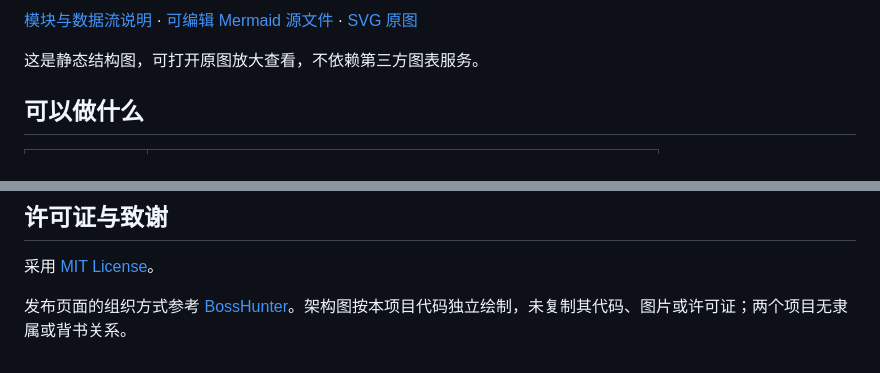
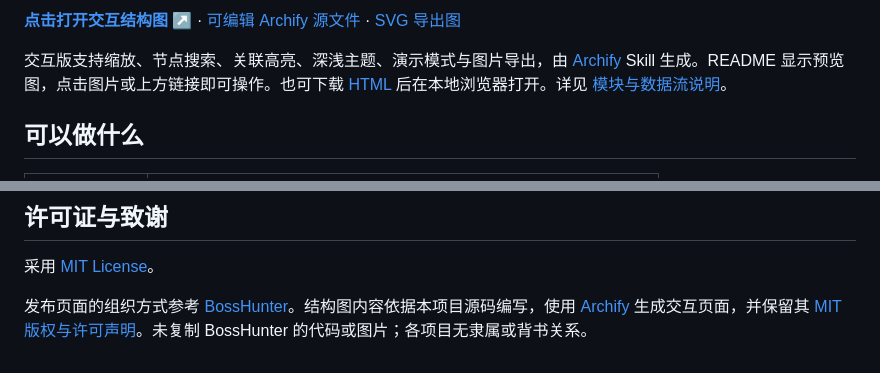
Before and after one commit to miaomiao636/interview-sim, a Markdown page: README.md, 2 parts joined by grey strips. Drawn GitHub-style.

Commit message:
docs: publish interactive Archify architecture diagram

```diff
--- a/README.md
+++ b/README.md
@@ -20,7 +20,7 @@
 
-[模块与数据流说明](docs/ARCHITECTURE.md) · [可编辑 Mermaid 源文件](docs/architecture/interview-sim.mmd) · [SVG 原图](docs/architecture/interview-sim.svg)
+[**点击打开交互结构图 ↗**](https://miaomiao636.github.io/interview-sim/architecture/interview-sim.html) · [可编辑 Archify 源文件](docs/architecture/interview-sim.architecture.json) · [SVG 导出图](docs/architecture/interview-sim.svg)
 
-这是静态结构图，可打开原图放大查看，不依赖第三方图表服务。
+交互版支持缩放、节点搜索、关联高亮、深浅主题、演示模式与图片导出，由 [Archify](https://github.com/yuppiez99999/archify-) Skill 生成。README 显示预览图，点击图片或上方链接即可操作。也可下载 [HTML](docs/architecture/interview-sim.html) 后在本地浏览器打开。详见 [模块与数据流说明](docs/ARCHITECTURE.md)。
 
 ## 可以做什么
 
@@ -107,4 +107,4 @@ Skill 是完整应用的启动入口，不能只下载 `SKILL.md`。安装、ZIP
 
 采用 [MIT License](LICENSE)。
 
-发布页面的组织方式参考 [BossHunter](https://github.com/shengjidaguai-china/BossHunter)。架构图按本项目代码独立绘制，未复制其代码、图片或许可证；两个项目无隶属或背书关系。
+发布页面的组织方式参考 [BossHunter](https://github.com/shengjidaguai-china/BossHunter)。结构图内容依据本项目源码编写，使用 [Archify](https://github.com/yuppiez99999/archify-) 生成交互页面，并保留其 [MIT 版权与许可声明](docs/architecture/ARCHIFY-LICENSE.txt)。未复制 BossHunter 的代码或图片；各项目无隶属或背书关系。
```
Also changed, not shown: other parts of README.md (+1 -1 lines), docs/ARCHITECTURE.md (+25 -2 lines), docs/architecture/VALIDATION.md (added, +14 -0 lines), docs/architecture/interview-sim-preview.png (added), 7 other files.
